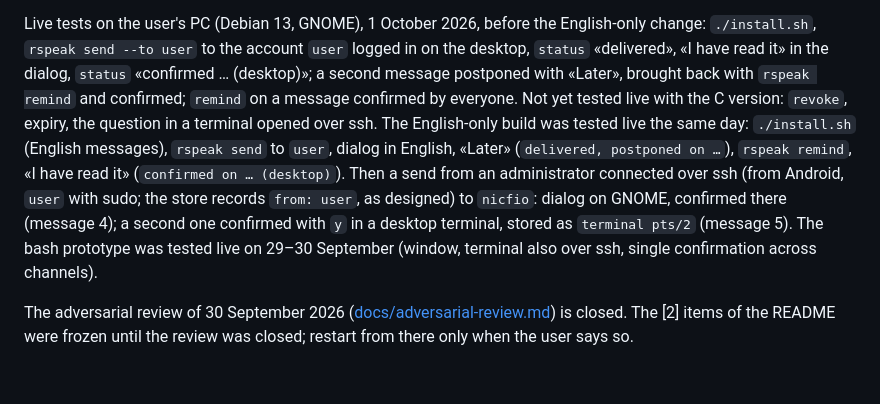
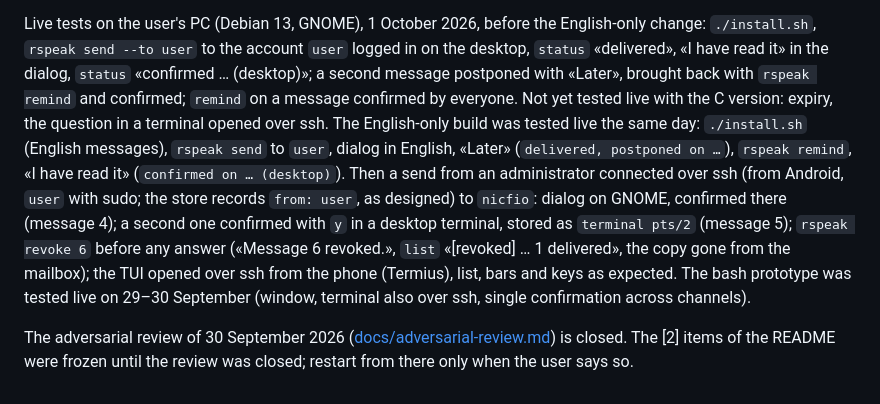
Before and after one commit to nic-fio/ROOTSPEAK, a Markdown page: CLAUDE.md, the part around the change. GitHub-like rendering.

Commit message:
CLAUDE.md: live test of revoke and of the TUI over ssh
Co-Authored-By: Claude Opus 5.5 (1M context) <noreply@anthropic.com>

```diff
--- a/CLAUDE.md
+++ b/CLAUDE.md
@@ -174,14 +174,17 @@ English-only change: `./install.sh`, `rspeak send --to user` to the account
 dialog, `status` «confirmed … (desktop)»; a second message postponed with
 «Later», brought back with `rspeak remind` and confirmed; `remind` on a
 message confirmed by everyone. Not yet tested live with the C version:
-`revoke`, expiry, the question in a terminal opened over ssh. The English-only build
+expiry, the question in a terminal opened over ssh. The English-only build
 was tested live the same day: `./install.sh` (English messages), `rspeak send`
 to `user`, dialog in English, «Later» (`delivered, postponed on …`),
 `rspeak remind`, «I have read it» (`confirmed on … (desktop)`). Then a send
 from an administrator connected over ssh (from Android, `user` with sudo; the
 store records `from: user`, as designed) to `nicfio`: dialog on GNOME,
 confirmed there (message 4); a second one confirmed with `y` in a desktop
-terminal, stored as `terminal pts/2` (message 5). The bash prototype was tested live on 29–30 September (window, terminal
+terminal, stored as `terminal pts/2` (message 5); `rspeak revoke 6` before any
+answer («Message 6 revoked.», `list` «[revoked] … 1 delivered», the copy gone
+from the mailbox); the TUI opened over ssh from the phone (Termius), list,
+bars and keys as expected. The bash prototype was tested live on 29–30 September (window, terminal
 also over ssh, single confirmation across channels).
 
 The adversarial review of 30 September 2026
```
